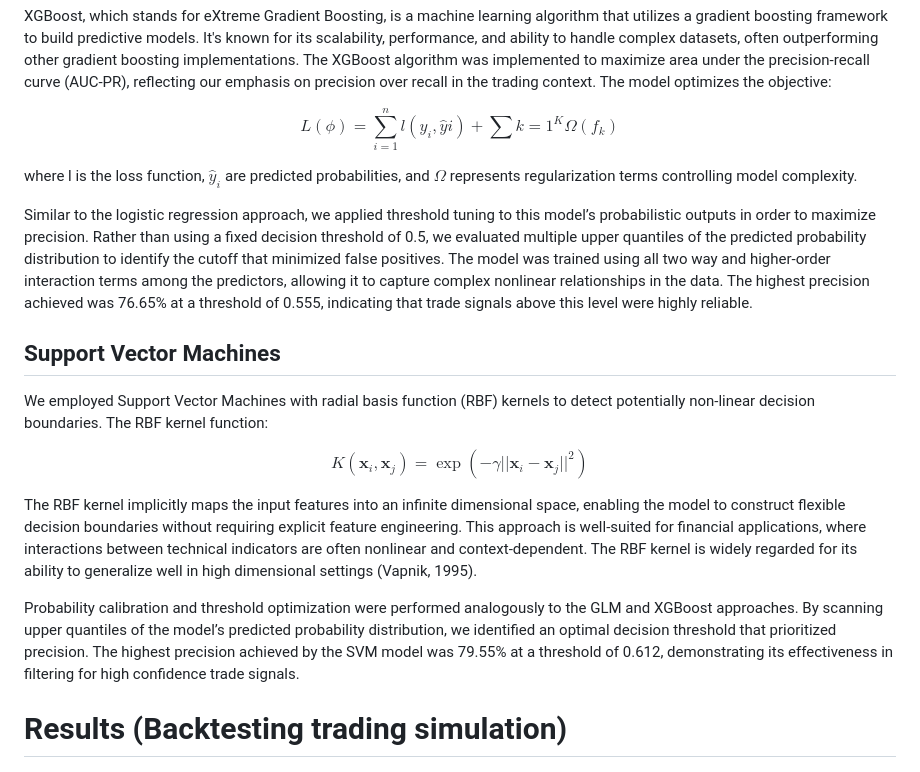
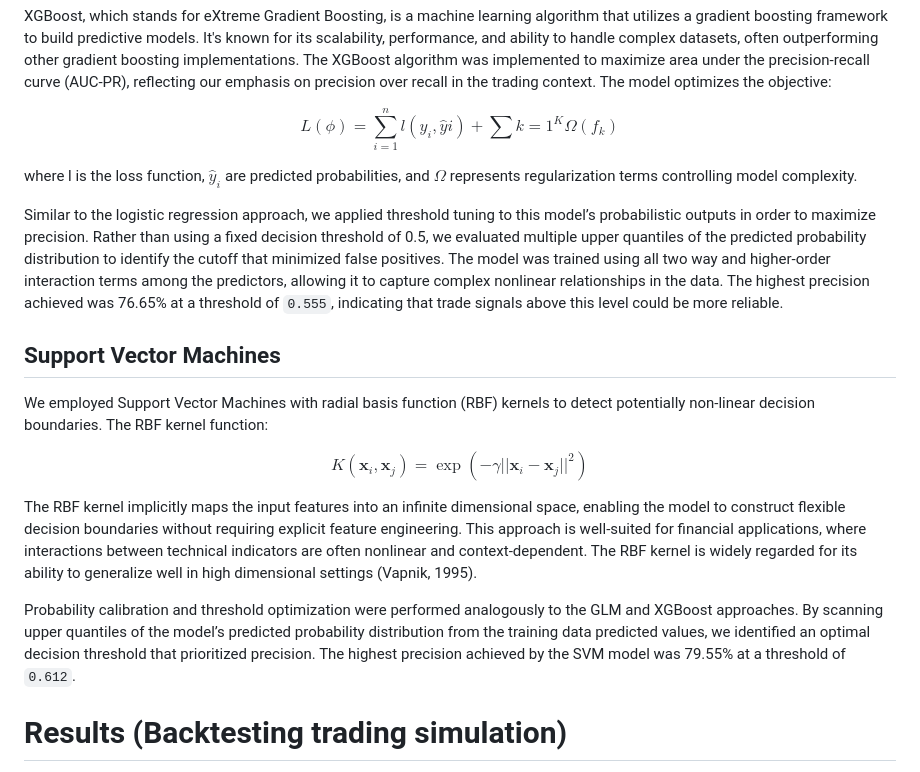
Before and after one commit to ayanopt/2023-momentum, a Markdown page: article.md, the part around the change printed below. Drawn GitHub-style.

```diff
--- a/article.md
+++ b/article.md
@@ -163,7 +163,7 @@ $$ L(\phi) = \sum_{i=1}^n l(y_i, \hat{y}i) + \sum{k=1}^K \Omega(f_k) $$
 
 where l is the loss function, $\hat{y}_i$ are predicted probabilities, and $\Omega$ represents regularization terms controlling model complexity.
 
-Similar to the logistic regression approach, we applied threshold tuning to this model’s probabilistic outputs in order to maximize precision. Rather than using a fixed decision threshold of 0.5, we evaluated multiple upper quantiles of the predicted probability distribution to identify the cutoff that minimized false positives. The model was trained using all two way and higher-order interaction terms among the predictors, allowing it to capture complex nonlinear relationships in the data. The highest precision achieved was 76.65% at a threshold of 0.555, indicating that trade signals above this level were highly reliable.
+Similar to the logistic regression approach, we applied threshold tuning to this model’s probabilistic outputs in order to maximize precision. Rather than using a fixed decision threshold of 0.5, we evaluated multiple upper quantiles of the predicted probability distribution to identify the cutoff that minimized false positives. The model was trained using all two way and higher-order interaction terms among the predictors, allowing it to capture complex nonlinear relationships in the data. The highest precision achieved was 76.65% at a threshold of `0.555`, indicating that trade signals above this level could be more reliable.
 
 ## Support Vector Machines
 
@@ -173,7 +173,7 @@ $$ K(\mathbf{x}_i, \mathbf{x}_j) = \exp(-\gamma ||\mathbf{x}_i - \mathbf{x}_j||^
 
 The RBF kernel implicitly maps the input features into an infinite dimensional space, enabling the model to construct flexible decision boundaries without requiring explicit feature engineering. This approach is well-suited for financial applications, where interactions between technical indicators are often nonlinear and context-dependent. The RBF kernel is widely regarded for its ability to generalize well in high dimensional settings (Vapnik, 1995).
 
-Probability calibration and threshold optimization were performed analogously to the GLM and XGBoost approaches. By scanning upper quantiles of the model’s predicted probability distribution, we identified an optimal decision threshold that prioritized precision. The highest precision achieved by the SVM model was 79.55% at a threshold of 0.612, demonstrating its effectiveness in filtering for high confidence trade signals.
+Probability calibration and threshold optimization were performed analogously to the GLM and XGBoost approaches. By scanning upper quantiles of the model’s predicted probability distribution from the training data predicted values, we identified an optimal decision threshold that prioritized precision. The highest precision achieved by the SVM model was 79.55% at a threshold of `0.612`.
 
 
 # Results (Backtesting trading simulation)
```
Also changed, not shown: other parts of article.md (+2 -2 lines).
